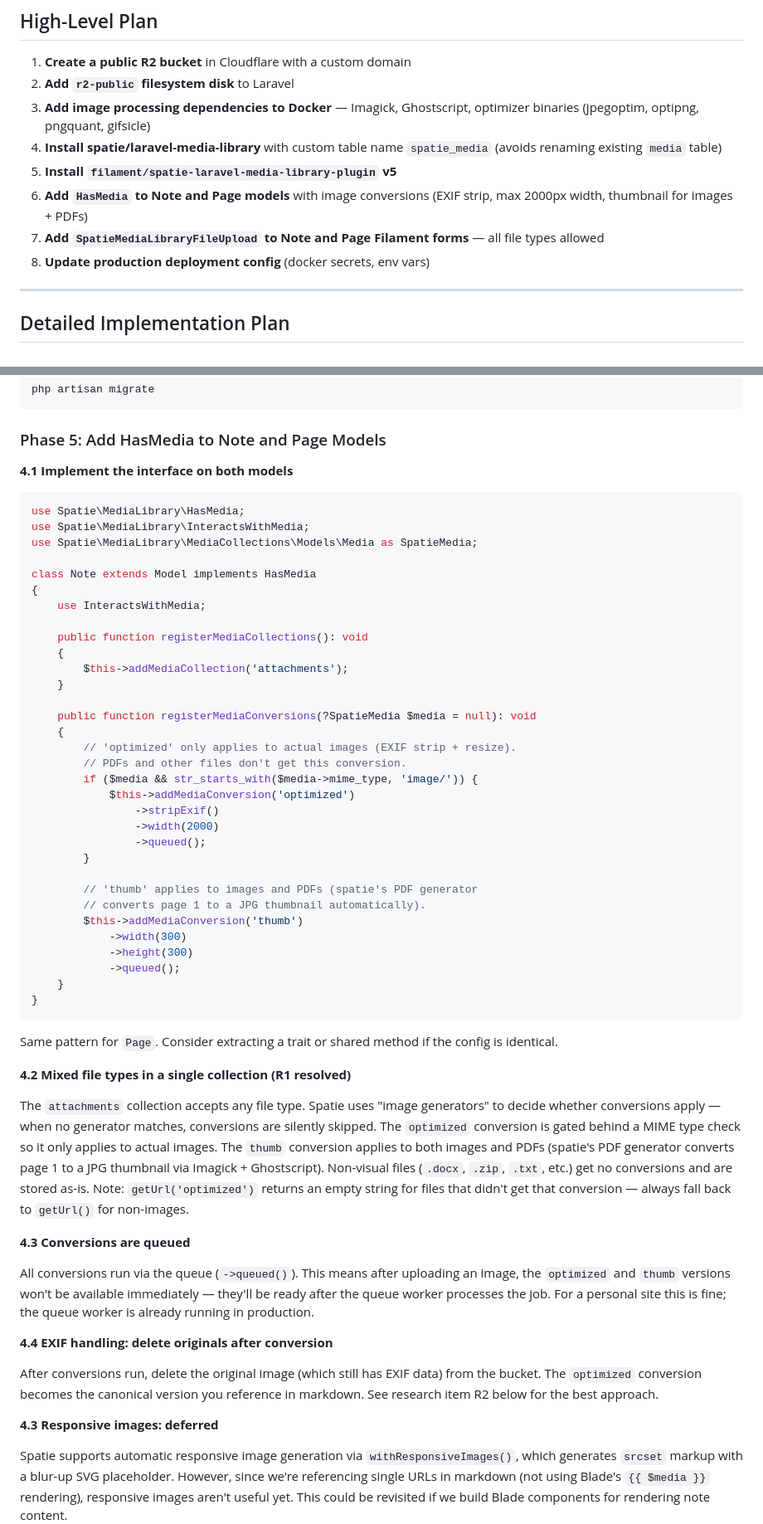
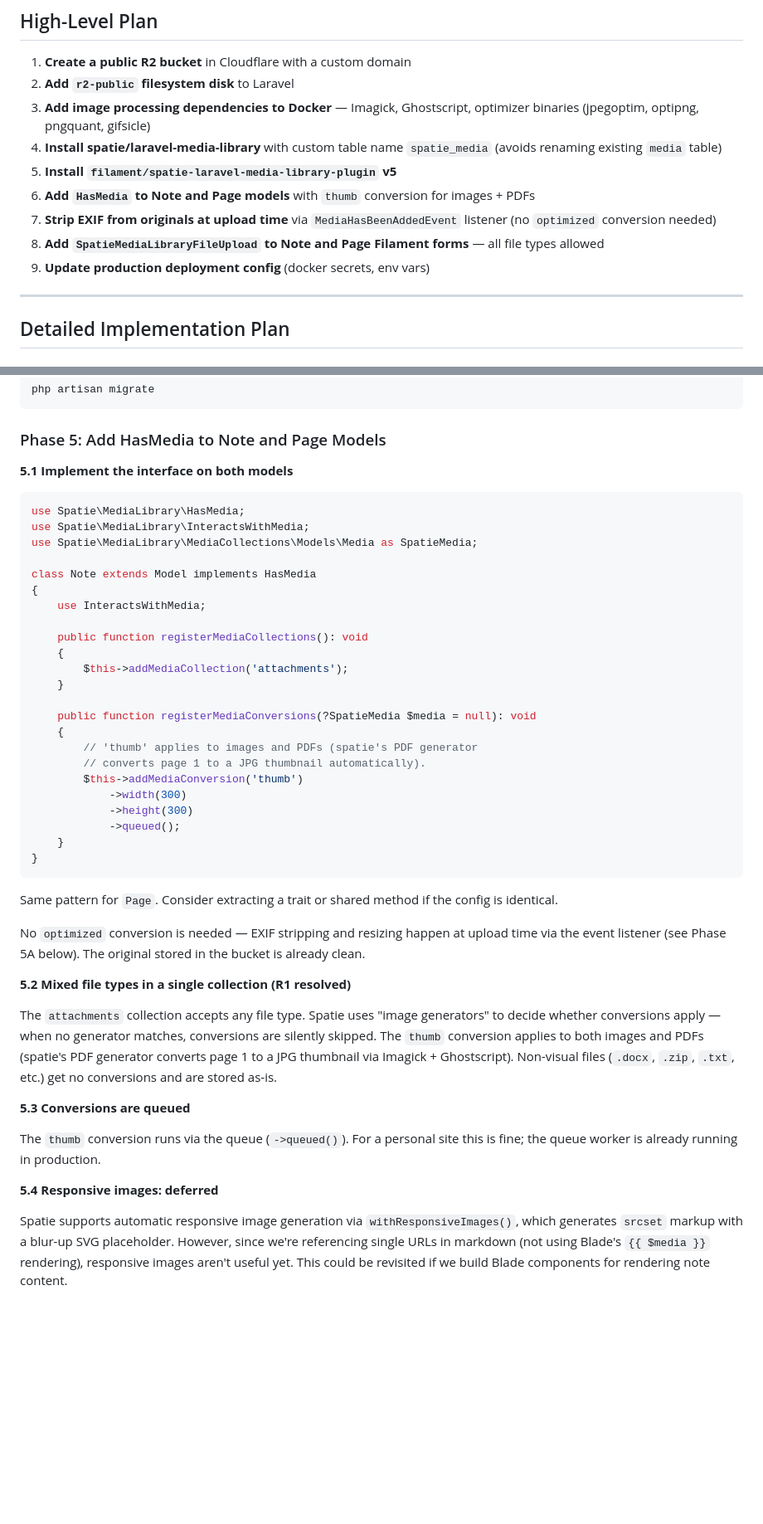
Before and after one commit to davidharting/davidharting.com, a Markdown page: docs/projects/laravel-media-library-and-public-bucket.md, 2 parts joined by grey strips. Shown at 83% size. Rendered like a GitHub page; blank space fills up the shorter version.

````diff
--- a/docs/projects/laravel-media-library-and-public-bucket.md
+++ b/docs/projects/laravel-media-library-and-public-bucket.md
@@ -47,9 +47,10 @@ The tradeoff is that reusing the same file across multiple Notes/Pages means re-
 3. **Add image processing dependencies to Docker** — Imagick, Ghostscript, optimizer binaries (jpegoptim, optipng, pngquant, gifsicle)
 4. **Install spatie/laravel-media-library** with custom table name `spatie_media` (avoids renaming existing `media` table)
 5. **Install `filament/spatie-laravel-media-library-plugin` v5**
-6. **Add `HasMedia` to Note and Page models** with image conversions (EXIF strip, max 2000px width, thumbnail for images + PDFs)
-7. **Add `SpatieMediaLibraryFileUpload` to Note and Page Filament forms** — all file types allowed
-8. **Update production deployment config** (docker secrets, env vars)
+6. **Add `HasMedia` to Note and Page models** with `thumb` conversion for images + PDFs
+7. **Strip EXIF from originals at upload time** via `MediaHasBeenAddedEvent` listener (no `optimized` conversion needed)
+8. **Add `SpatieMediaLibraryFileUpload` to Note and Page Filament forms** — all file types allowed
+9. **Update production deployment config** (docker secrets, env vars)
 
 ---
 
@@ -193,7 +194,7 @@ php artisan migrate
 
 ### Phase 5: Add HasMedia to Note and Page Models
 
-**4.1 Implement the interface on both models**
+**5.1 Implement the interface on both models**
 
 ```php
 use Spatie\MediaLibrary\HasMedia;
@@ -211,15 +212,6 @@ class Note extends Model implements HasMedia
 
     public function registerMediaConversions(?SpatieMedia $media = null): void
     {
-        // 'optimized' only applies to actual images (EXIF strip + resize).
-        // PDFs and other files don't get this conversion.
-        if ($media && str_starts_with($media->mime_type, 'image/')) {
-            $this->addMediaConversion('optimized')
-                ->stripExif()
-                ->width(2000)
-                ->queued();
-        }
-
         // 'thumb' applies to images and PDFs (spatie's PDF generator
         // converts page 1 to a JPG thumbnail automatically).
         $this->addMediaConversion('thumb')
@@ -232,19 +224,17 @@ class Note extends Model implements HasMedia
 
 Same pattern for `Page`. Consider extracting a trait or shared method if the config is identical.
 
-**4.2 Mixed file types in a single collection (R1 resolved)**
+No `optimized` conversion is needed — EXIF stripping and resizing happen at upload time via the event listener (see Phase 5A below). The original stored in the bucket is already clean.
 
-The `attachments` collection accepts any file type. Spatie uses "image generators" to decide whether conversions apply — when no generator matches, conversions are silently skipped. The `optimized` conversion is gated behind a MIME type check so it only applies to actual images. The `thumb` conversion applies to both images and PDFs (spatie's PDF generator converts page 1 to a JPG thumbnail via Imagick + Ghostscript). Non-visual files (`.docx`, `.zip`, `.txt`, etc.) get no conversions and are stored as-is. Note: `getUrl('optimized')` returns an empty string for files that didn't get that conversion — always fall back to `getUrl()` for non-images.
+**5.2 Mixed file types in a single collection (R1 resolved)**
 
-**4.3 Conversions are queued**
+The `attachments` collection accepts any file type. Spatie uses "image generators" to decide whether conversions apply — when no generator matches, conversions are silently skipped. The `thumb` conversion applies to both images and PDFs (spatie's PDF generator converts page 1 to a JPG thumbnail via Imagick + Ghostscript). Non-visual files (`.docx`, `.zip`, `.txt`, etc.) get no conversions and are stored as-is.
 
-All conversions run via the queue (`->queued()`). This means after uploading an image, the `optimized` and `thumb` versions won't be available immediately — they'll be ready after the queue worker processes the job. For a personal site this is fine; the queue worker is already running in production.
+**5.3 Conversions are queued**
 
-**4.4 EXIF handling: delete originals after conversion**
+The `thumb` conversion runs via the queue (`->queued()`). For a personal site this is fine; the queue worker is already running in production.
 
-After conversions run, delete the original image (which still has EXIF data) from the bucket. The `optimized` conversion becomes the canonical version you reference in markdown. See research item R2 below for the best approach.
-
-**4.3 Responsive images: deferred**
+**5.4 Responsive images: deferred**
 
 Spatie supports automatic responsive image generation via `withResponsiveImages()`, which generates `srcset` markup with a blur-up SVG placeholder. However, since we're referencing single URLs in markdown (not using Blade's `{{ $media }}` rendering), responsive images aren't useful yet. This could be revisited if we build Blade components for rendering note content.
 
````
Also changed, not shown: other parts of docs/projects/laravel-media-library-and-public-bucket.md (+83 -15 lines).
